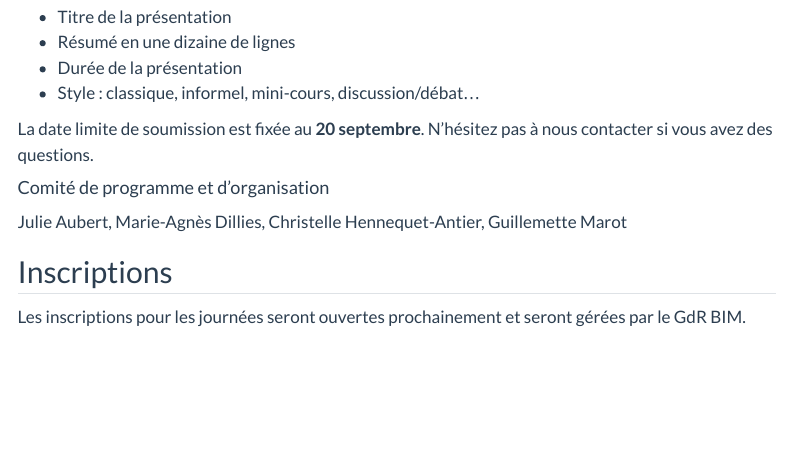
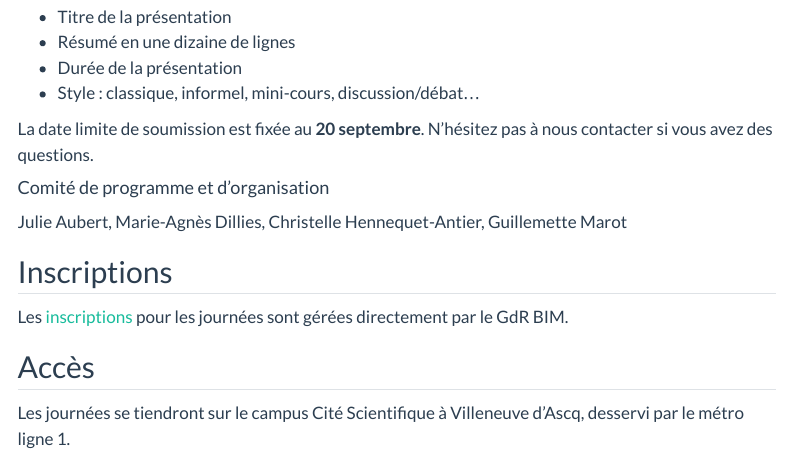
Before and after one commit to bastienchassagnol/bastien.chassagnol.io, a Quarto document (posts/2023-07-19-journeegdrBIM/index.qmd): the page in a window 1100 px wide, from 1000 px down. Rendered offline with R 4.5, knitr and Pandoc in place of Quarto, with nearby package versions; menus at the side of the page are left out.

Commit message:
Mise a jour des modalites d'inscription journees du gdr BIM

```diff
--- a/posts/2023-07-19-journeegdrBIM/index.qmd
+++ b/posts/2023-07-19-journeegdrBIM/index.qmd
@@ -48,4 +48,8 @@ Julie Aubert, Marie-Agnès Dillies, Christelle Hennequet-Antier, Guillemette Mar
 
 ## Inscriptions
 
-Les inscriptions pour les journées seront ouvertes prochainement et seront gérées par le GdR BIM.
+Les [inscriptions](https://forms.cristal.fr/view.php?id=24710) pour les journées sont gérées directement par le GdR BIM.
+
+## Accès
+
+Les journées se tiendront sur le campus Cité Scientifique à Villeneuve d’Ascq, desservi par le métro ligne 1.
```
